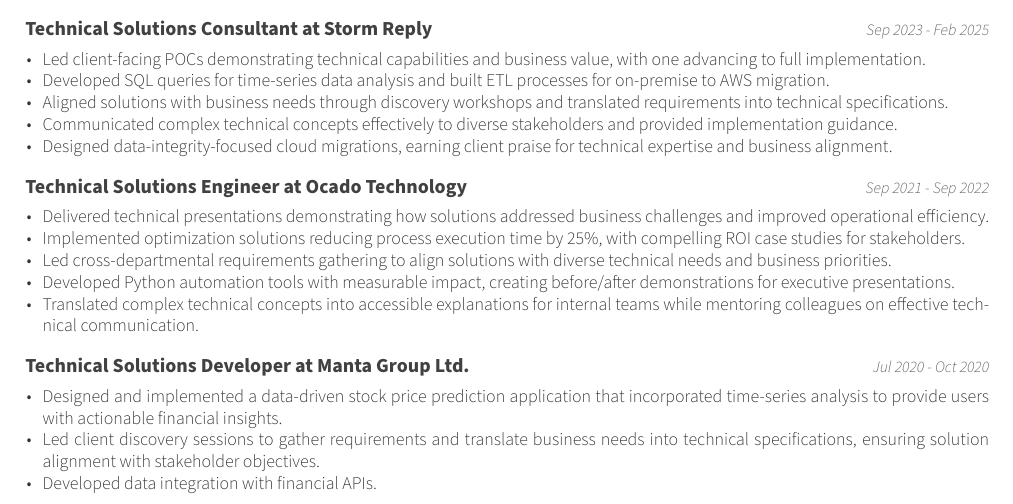
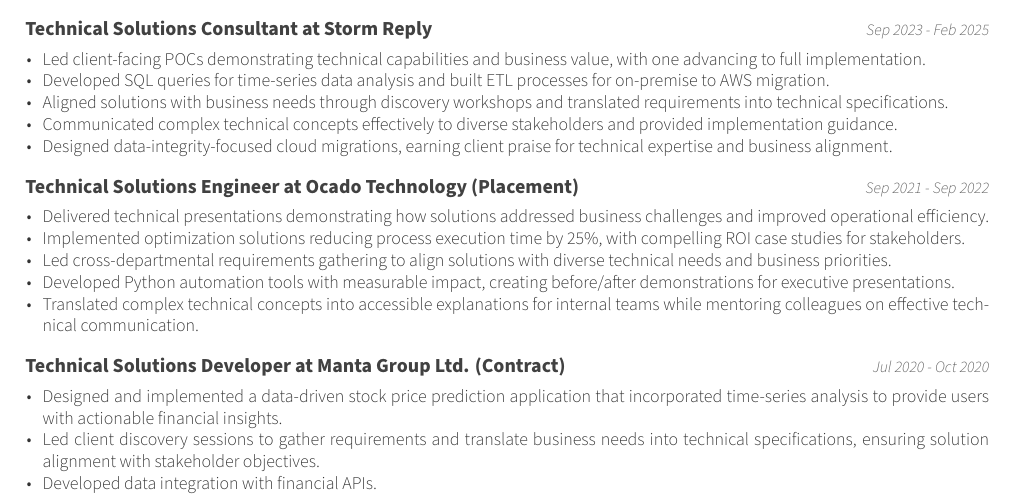
Before and after one commit to keval6b/cv, a LaTeX CV (keval-kapdee-cv.tex): part of page 1 of 2, cut so that both start at the same text. Compiled offline with XeLaTeX.

Commit message:
Specifying contracts

```diff
--- a/keval-kapdee-cv.tex
+++ b/keval-kapdee-cv.tex
@@ -78,7 +78,7 @@
     \end{cvitems}
 
     \cventry
-    {Technical Solutions Engineer at Ocado Technology}
+    {Technical Solutions Engineer at Ocado Technology (Placement)}
     {Sep 2021 - Sep 2022}
 
     \begin{cvitems}
@@ -90,7 +90,7 @@
     \end{cvitems}
 
     \cventry
-    {Technical Solutions Developer at Manta Group Ltd.}
+    {Technical Solutions Developer at Manta Group Ltd. (Contract)}
     {Jul 2020 - Oct 2020}
 
     \begin{cvitems}
```
